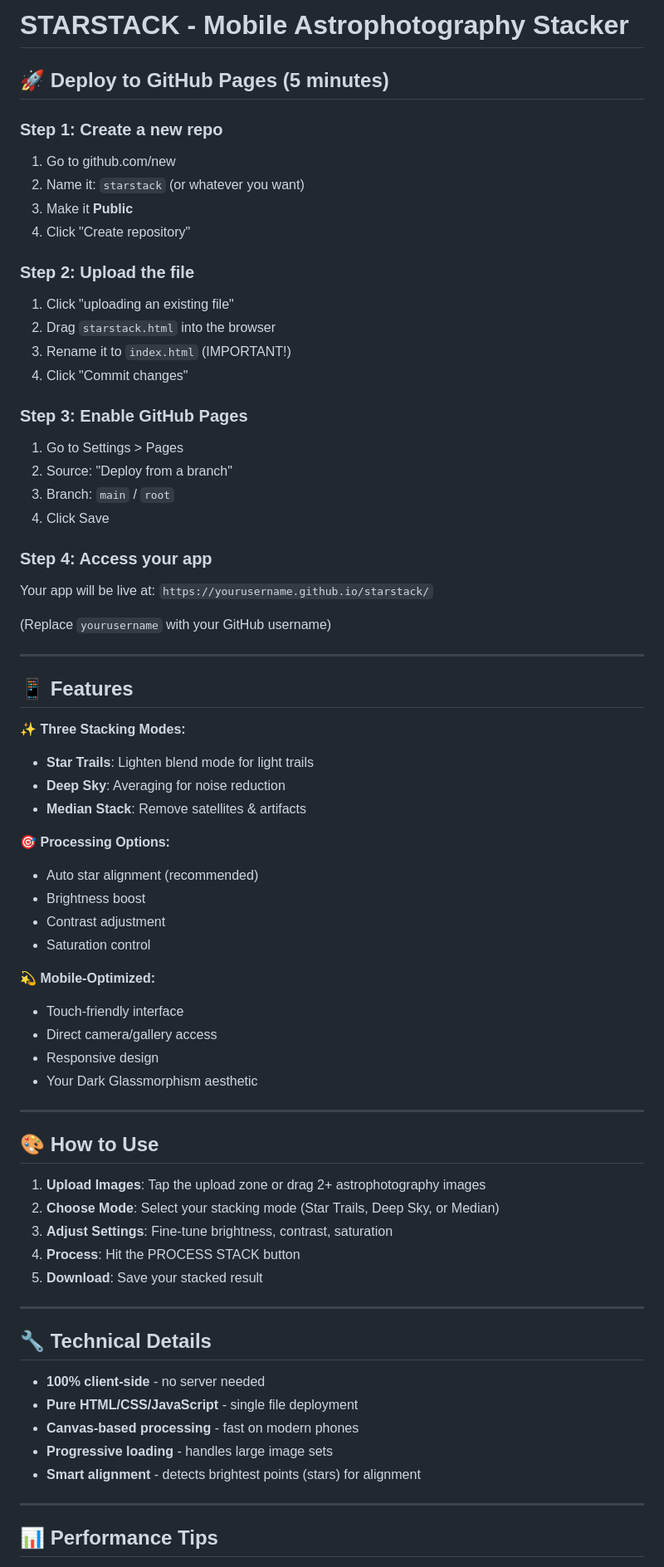
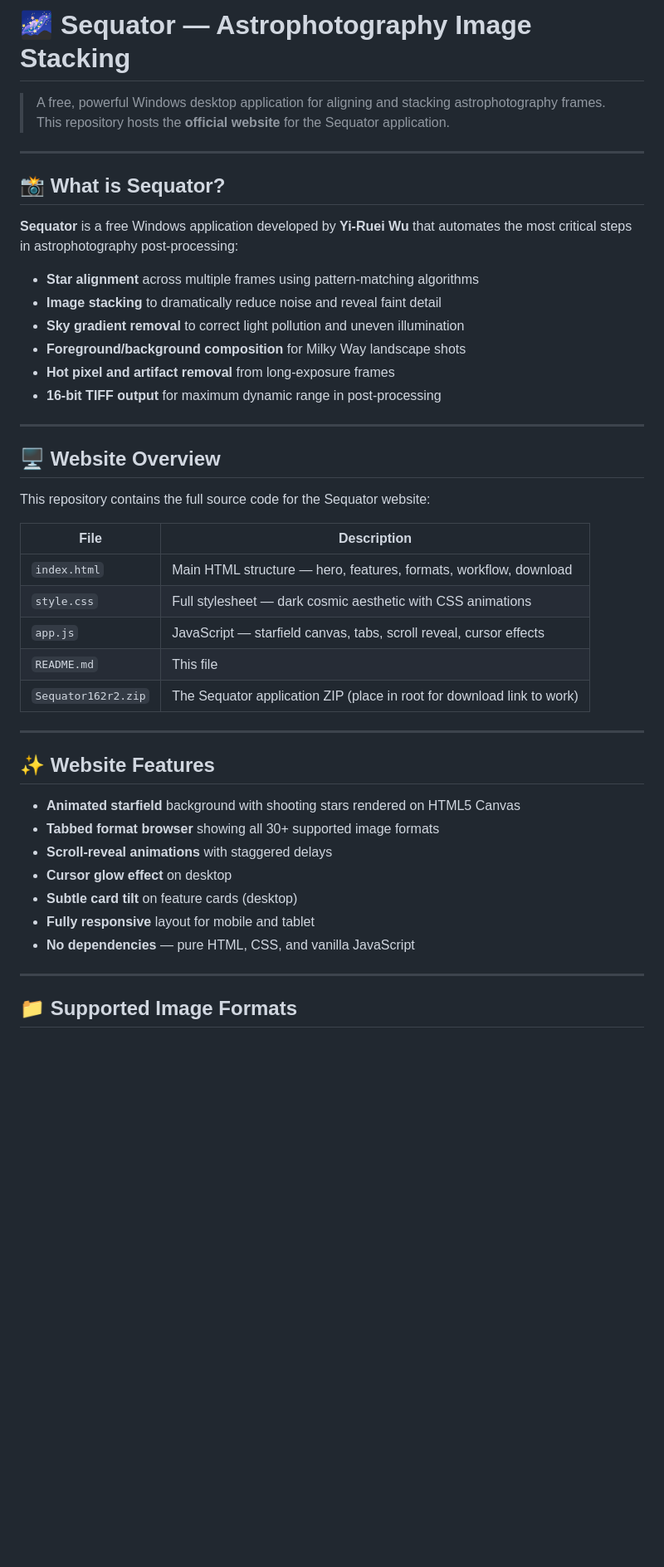
Before and after one commit to DoomedButton327/mobile-astrophotography-stacker, a Markdown page: README.md, the part around one of its changes. Shown at 83% size. Drawn GitHub-style; blank space fills up the shorter version.

```diff
--- a/README.md
+++ b/README.md
@@ -1,73 +1,48 @@
-# STARSTACK - Mobile Astrophotography Stacker
+# 🌌 Sequator — Astrophotography Image Stacking
 
-## 🚀 Deploy to GitHub Pages (5 minutes)
-
-### Step 1: Create a new repo
-1. Go to github.com/new
-2. Name it: `starstack` (or whatever you want)
-3. Make it **Public**
-4. Click "Create repository"
-
-### Step 2: Upload the file
-1. Click "uploading an existing file"
-2. Drag `starstack.html` into the browser
-3. Rename it to `index.html` (IMPORTANT!)
-4. Click "Commit changes"
-
-### Step 3: Enable GitHub Pages
-1. Go to Settings > Pages
-2. Source: "Deploy from a branch"
-3. Branch: `main` / `root`
-4. Click Save
-
-### Step 4: Access your app
-Your app will be live at:
-`https://yourusername.github.io/starstack/`
-
-(Replace `yourusername` with your GitHub username)
+> A free, powerful Windows desktop application for aligning and stacking astrophotography frames.
+> This repository hosts the **official website** for the Sequator application.
 
 ---
 
-## 📱 Features
+## 📸 What is Sequator?
 
-✨ **Three Stacking Modes:**
-- **Star Trails**: Lighten blend mode for light trails
-- **Deep Sky**: Averaging for noise reduction
-- **Median Stack**: Remove satellites & artifacts
+**Sequator** is a free Windows application developed by **Yi-Ruei Wu** that automates the most critical steps in astrophotography post-processing:
 
-🎯 **Processing Options:**
-- Auto star alignment (recommended)
-- Brightness boost
-- Contrast adjustment
-- Saturation control
-
-💫 **Mobile-Optimized:**
-- Touch-friendly interface
-- Direct camera/gallery access
-- Responsive design
-- Your Dark Glassmorphism aesthetic
+- **Star alignment** across multiple frames using pattern-matching algorithms
+- **Image stacking** to dramatically reduce noise and reveal faint detail
+- **Sky gradient removal** to correct light pollution and uneven illumination
+- **Foreground/background composition** for Milky Way landscape shots
+- **Hot pixel and artifact removal** from long-exposure frames
+- **16-bit TIFF output** for maximum dynamic range in post-processing
 
 ---
 
-## 🎨 How to Use
+## 🖥️ Website Overview
 
-1. **Upload Images**: Tap the upload zone or drag 2+ astrophotography images
-2. **Choose Mode**: Select your stacking mode (Star Trails, Deep Sky, or Median)
-3. **Adjust Settings**: Fine-tune brightness, contrast, saturation
-4. **Process**: Hit the PROCESS STACK button
-5. **Download**: Save your stacked result
+This repository contains the full source code for the Sequator website:
+
+| File | Description |
+|------|-------------|
+| `index.html` | Main HTML structure — hero, features, formats, workflow, download |
+| `style.css` | Full stylesheet — dark cosmic aesthetic with CSS animations |
+| `app.js` | JavaScript — starfield canvas, tabs, scroll reveal, cursor effects |
+| `README.md` | This file |
+| `Sequator162r2.zip` | The Sequator application ZIP (place in root for download link to work) |
 
 ---
 
-## 🔧 Technical Details
+## ✨ Website Features
 
-- **100% client-side** - no server needed
-- **Pure HTML/CSS/JavaScript** - single file deployment
-- **Canvas-based processing** - fast on modern phones
-- **Progressive loading** - handles large image sets
-- **Smart alignment** - detects brightest points (stars) for alignment
+- **Animated starfield** background with shooting stars rendered on HTML5 Canvas
+- **Tabbed format browser** showing all 30+ supported image formats
+- **Scroll-reveal animations** with staggered delays
+- **Cursor glow effect** on desktop
+- **Subtle card tilt** on feature cards (desktop)
+- **Fully responsive** layout for mobile and tablet
+- **No dependencies** — pure HTML, CSS, and vanilla JavaScript
 
 ---
 
-## 📊 Performance Tips
+## 📁 Supported Image Formats
 
```
Also changed, not shown: other parts of README.md (+35 -45 lines).
